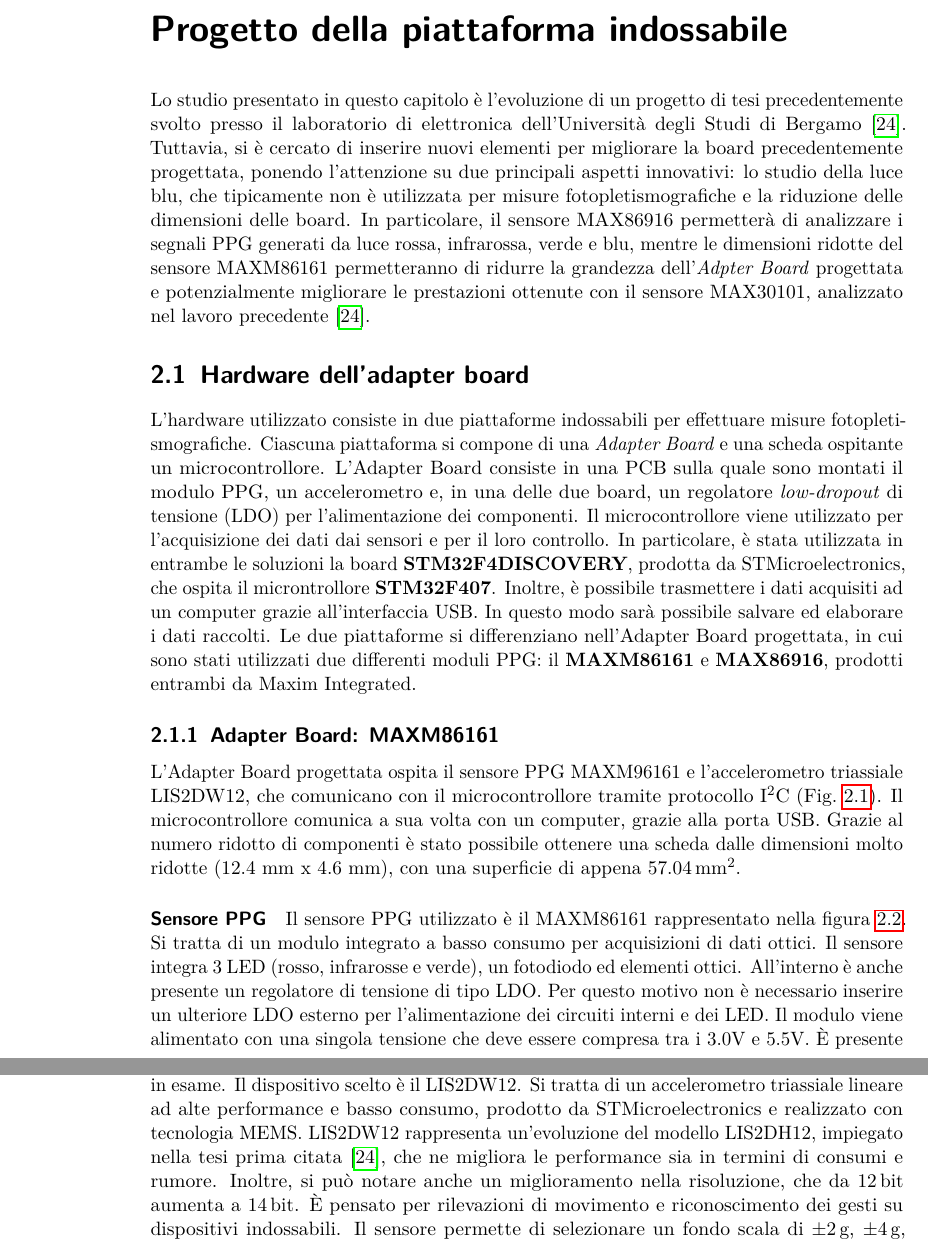
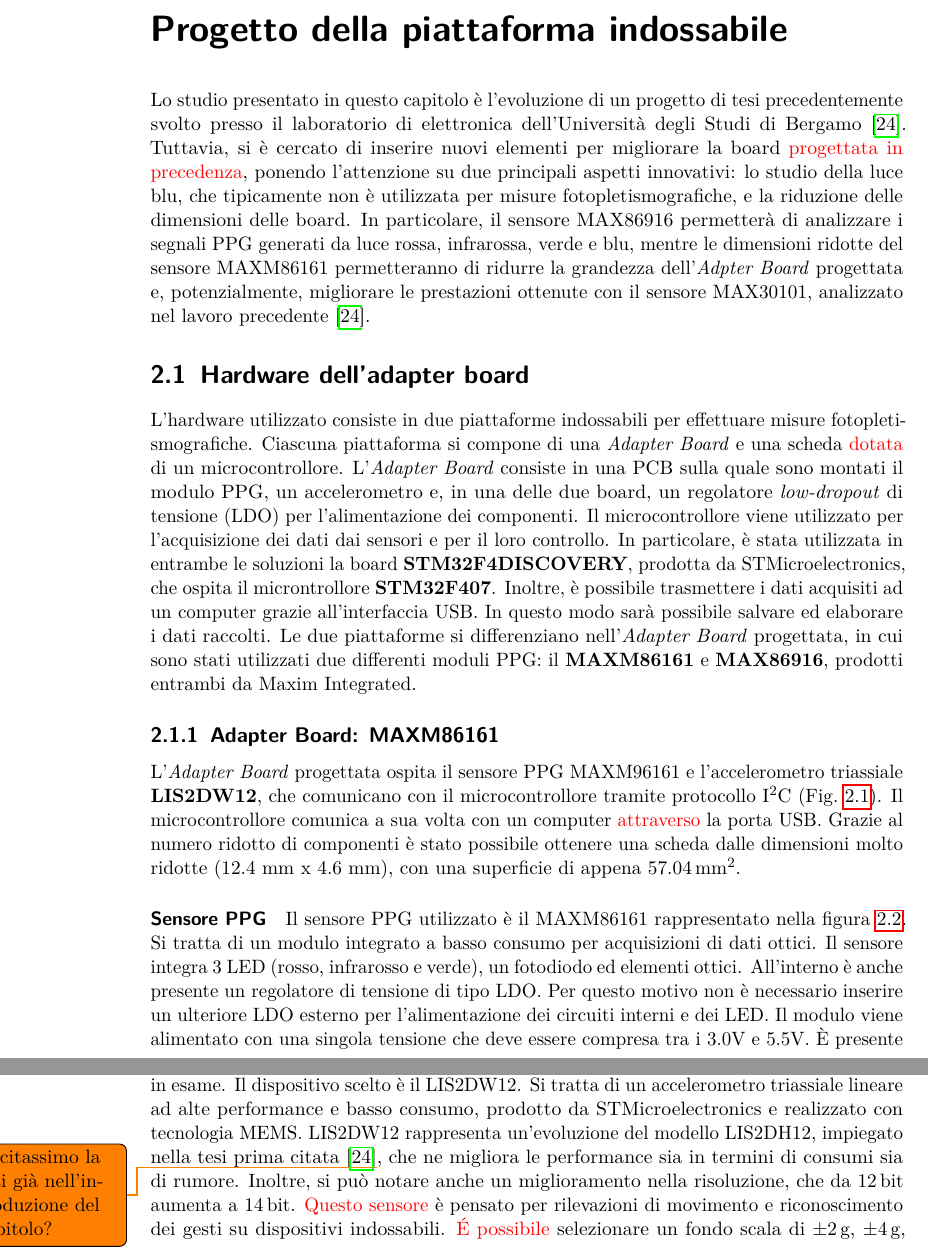
Before and after one commit to wasim-essbai/DRIVERS_PPG, a LaTeX book (Tesi/Tesi.tex, which reads Tesi/TextFiles/Progetto della piattaforma indossabile/Hardware dell’adapter board.tex): two parts of pages 23 and 24 of 63, joined at a grey line, cut so that both start at the same text. Compiled offline with pdfLaTeX.

Commit message:
revisione secondo capitolo

```diff
--- a/Tesi/Tesi.tex
+++ b/Tesi/Tesi.tex
@@ -76,7 +76,7 @@
 	\import{./TextFiles/Fotopletismografia/}{Stato dell’arte dei moduli PPG.tex}
 
 	\chapter{Progetto della piattaforma indossabile}
-	Lo studio presentato in questo capitolo è l'evoluzione di un progetto di tesi precedentemente svolto presso il laboratorio di elettronica dell’Università degli Studi di Bergamo \cite{Ingegneria2018}. Tuttavia, si è cercato di inserire nuovi elementi per migliorare la board precedentemente progettata, ponendo l'attenzione su due principali aspetti innovativi: lo studio della luce blu, che tipicamente non è utilizzata per misure fotopletismografiche e la riduzione delle dimensioni delle board. In particolare, il sensore MAX86916 permetterà di analizzare i segnali PPG generati da luce rossa, infrarossa, verde e blu, mentre le dimensioni ridotte del sensore MAXM86161 permetteranno di ridurre la grandezza dell'\textit{Adpter Board} progettata e potenzialmente migliorare le prestazioni ottenute con il sensore MAX30101, analizzato nel lavoro precedente\cite{Ingegneria2018}.
+	Lo studio presentato in questo capitolo è l'evoluzione di un progetto di tesi precedentemente svolto presso il laboratorio di elettronica dell’Università degli Studi di Bergamo \cite{Ingegneria2018}. Tuttavia, si è cercato di inserire nuovi elementi per migliorare la board \textcolor{red}{progettata in precedenza}, ponendo l'attenzione su due principali aspetti innovativi: lo studio della luce blu, che tipicamente non è utilizzata per misure fotopletismografiche, e la riduzione delle dimensioni delle board. In particolare, il sensore MAX86916 permetterà di analizzare i segnali PPG generati da luce rossa, infrarossa, verde e blu, mentre le dimensioni ridotte del sensore MAXM86161 permetteranno di ridurre la grandezza dell'\textit{Adpter Board} progettata e, potenzialmente, migliorare le prestazioni ottenute con il sensore MAX30101, analizzato nel lavoro precedente\cite{Ingegneria2018}.
 
 	\import{./TextFiles/Progetto della piattaforma indossabile/}{Hardware dell’adapter board.tex}
 	\import{./TextFiles/Progetto della piattaforma indossabile/}{Firmware.tex}
--- a/Tesi/TextFiles/Progetto della piattaforma indossabile/Hardware dell’adapter board.tex
+++ b/Tesi/TextFiles/Progetto della piattaforma indossabile/Hardware dell’adapter board.tex
@@ -1,6 +1,6 @@
 \section{Hardware dell'adapter board}\label{cap:Hardware}
-L'hardware utilizzato consiste in due piattaforme indossabili per effettuare misure fotopletismografiche. Ciascuna piattaforma si compone di una \textit{Adapter Board} e una scheda ospitante un microcontrollore. L'Adapter Board consiste in una PCB sulla quale sono montati il modulo PPG, un accelerometro e, in una delle due board, un regolatore \textit{low-dropout} di tensione (LDO) per l'alimentazione dei componenti. Il microcontrollore viene utilizzato per l'acquisizione dei dati dai sensori e per il loro controllo. In particolare, è stata utilizzata in entrambe le soluzioni la board \textbf{STM32F4DISCOVERY}, prodotta da STMicroelectronics, che ospita il microntrollore \textbf{STM32F407}. Inoltre, è possibile trasmettere i dati acquisiti ad un computer grazie all'interfaccia USB. In questo modo sarà possibile salvare ed elaborare i dati raccolti.
-Le due piattaforme si differenziano nell'Adapter Board progettata, in cui sono stati utilizzati due differenti moduli PPG: il \textbf{MAXM86161} e \textbf{MAX86916}, prodotti entrambi da Maxim Integrated.
+L'hardware utilizzato consiste in due piattaforme indossabili per effettuare misure fotopletismografiche. Ciascuna piattaforma si compone di una \textit{Adapter Board} e una scheda \textcolor{red}{dotata} di un microcontrollore. L'\textit{Adapter Board} consiste in una PCB sulla quale sono montati il modulo PPG, un accelerometro e, in una delle due board, un regolatore \textit{low-dropout} di tensione (LDO) per l'alimentazione dei componenti. Il microcontrollore viene utilizzato per l'acquisizione dei dati dai sensori e per il loro controllo. In particolare, è stata utilizzata in entrambe le soluzioni la board \textbf{STM32F4DISCOVERY}, prodotta da STMicroelectronics, che ospita il microntrollore \textbf{STM32F407}. Inoltre, è possibile trasmettere i dati acquisiti ad un computer grazie all'interfaccia USB. In questo modo sarà possibile salvare ed elaborare i dati raccolti.
+Le due piattaforme si differenziano nell'\textit{Adapter Board} progettata, in cui sono stati utilizzati due differenti moduli PPG: il \textbf{MAXM86161} e \textbf{MAX86916}, prodotti entrambi da Maxim Integrated.
 \subsection{Adapter Board: MAXM86161}
 \begin{figure}[t]
 	\centering
@@ -8,10 +8,10 @@ Le due piattaforme si differenziano nell'Adapter Board progettata, in cui sono s
 	\caption{Diagramma a bloccchi dell'Adapter Board con modulo PPG MAXM86161.}
 	\label{fig:DiagrammaBlocchiMAXM86161}
 \end{figure}
-L'Adapter Board progettata ospita il sensore PPG MAXM96161 e l'accelerometro triassiale LIS2DW12, che comunicano con il microcontrollore tramite protocollo I\ap{2}C (\Fig~\ref{fig:DiagrammaBlocchiMAXM86161}). Il microcontrollore comunica a sua volta con un computer, grazie alla porta USB. Grazie al numero ridotto di componenti è stato possibile ottenere una scheda dalle dimensioni molto ridotte (12.4 mm x 4.6 mm), con una superficie di appena \SI{57.04}{\square\milli\meter}.
+L'\textit{Adapter Board} progettata ospita il sensore PPG MAXM96161 e l'accelerometro triassiale \textbf{LIS2DW12}, che comunicano con il microcontrollore tramite protocollo I\ap{2}C (\Fig~\ref{fig:DiagrammaBlocchiMAXM86161}). Il microcontrollore comunica a sua volta con un computer \textcolor{red}{attraverso} la porta USB. Grazie al numero ridotto di componenti è stato possibile ottenere una scheda dalle dimensioni molto ridotte (12.4 mm x 4.6 mm), con una superficie di appena \SI{57.04}{\square\milli\meter}.
 
 \paragraph{Sensore PPG} Il sensore PPG utilizzato è il MAXM86161 rappresentato nella figura \ref{fig:ImmagineMAXM86161}.
-Si tratta di un modulo integrato a basso consumo per acquisizioni di dati ottici. Il sensore integra 3 LED (rosso, infrarosse e verde), un fotodiodo ed elementi ottici. All'interno è anche presente un regolatore di tensione di tipo LDO. Per questo motivo non è necessario inserire un ulteriore LDO esterno per l'alimentazione dei circuiti interni e dei LED. Il modulo viene alimentato con una singola tensione che deve essere compresa tra i 3.0V e 5.5V. \`E presente un pin di uscita (VLDO) collegato all'uscita del regolatore interno che fornisce una tensione stabile di 1.8V. Esso può essere utilizzato per alimentare eventuali dispositivi esterni. Infatti, nell'Adapter Board, questa uscita è stata utilizzata per alimentare l'accelerometro. Sia sulla linea di alimentazione del modulo (VLED) sia sull'uscita VLDO sono stati inseriti due condensatori rispettivamente di tipo 0603 e 0402 con valori di \SI{4.7}{\micro\farad} e di \SI{1}{\micro\farad} per filtrare eventuali disturbi sulle alimentazioni. La comunicazione con il microcontrollore avviene tramite i pin SDA e SCL, tipici della comunicazione I\ap{2}C. Il modulo presenta un package di tipo OLGA a 14 pin, dalle dimensioni ridotte, 2.9 mm x 4.3 mm x 1.4 mm, con un consumo tipicamente inferiore a \SI{30}{\micro\watt}.
+Si tratta di un modulo integrato a basso consumo per acquisizioni di dati ottici. Il sensore integra 3 LED (rosso, infrarosso e verde), un fotodiodo ed elementi ottici. All'interno è anche presente un regolatore di tensione di tipo LDO. Per questo motivo non è necessario inserire un ulteriore LDO esterno per l'alimentazione dei circuiti interni e dei LED. Il modulo viene alimentato con una singola tensione che deve essere compresa tra i 3.0V e 5.5V. \`E presente un pin di uscita (VLDO) collegato all'uscita del regolatore interno che fornisce una tensione stabile di 1.8V. Esso può essere utilizzato per alimentare eventuali dispositivi esterni. Infatti, nell'Adapter Board, questa uscita è stata utilizzata per alimentare l'accelerometro. Sia sulla linea di alimentazione del modulo (VLED) sia sull'uscita VLDO sono stati inseriti due condensatori rispettivamente di tipo 0603 e 0402 con valori di \SI{4.7}{\micro\farad} e di \SI{1}{\micro\farad} per filtrare eventuali disturbi sulle alimentazioni. La comunicazione con il microcontrollore avviene tramite i pin SDA e SCL, tipici della comunicazione I\ap{2}C. Il modulo presenta un package di tipo OLGA a 14 pin, dalle dimensioni ridotte, 2.9 mm x 4.3 mm x 1.4 mm, con un consumo tipicamente inferiore a \SI{30}{\micro\watt}.
 \begin{figure}[h]
 	\centering
 	\includegraphics[width=0.6\linewidth]{ImageFiles/Hardware/ImmagineMAXM86161}
@@ -41,8 +41,8 @@ Per la scelta dell'accelerometro sono stati valutati tre diversi dispositivi: \t
 	\caption{Confronto delle caratteristiche degli accelerometri.}
 	\label{tab:ConfrontoAccelerometri}
 \end{table}
-Il dispositivo scelto è il LIS2DW12. Si tratta di un accelerometro triassiale lineare ad alte performance e basso consumo, prodotto da STMicroelectronics e realizzato con tecnologia MEMS. LIS2DW12 rappresenta un'evoluzione del modello LIS2DH12, impiegato nella tesi prima citata\cite{Ingegneria2018}, che ne migliora le performance sia in termini di consumi e rumore. Inoltre, si può notare anche un miglioramento nella risoluzione, che da \SI{12}{\bit} aumenta a \SI{14}{\bit}.
-\`E pensato per rilevazioni di movimento e riconoscimento dei gesti su dispositivi indossabili. Il sensore permette di selezionare un fondo scala di $\pm$\SI{2}{\gram}, $\pm$\SI{4}{\gram}, $\pm$\SI{8}{\gram} oppure $\pm$\SI{16}{\gram}. Richiede un'alimentazione compresa tra i 1.62V e i 3.6V e la corrente assorbita è tipicamente di \SI{50}{\nano\ampere} nella modalità \textit{power-down} e di \SI{1}{\micro\ampere} in quella \textit{low-power}. Inoltre, l'accelerometro include un sensore di temperatura che permette di compensare gli effetti termici sulle misure. Per la comunicazione presenta due interfacce: I\ap{2}C e SPI. Questo sensore è stato inserito nell'Adapter Board per ottenere informazioni sui movimenti a cui è sottoposto il sensore. Attraverso degli algoritmi particolari è possibile compensare questi artefatti ottenendo dati di qualità superiore. Il sensore è realizzato in un package di tipo LGA-12 con dimensioni 2.0 mm x 2.0 mm x 0.7 mm.
+Il dispositivo scelto è il LIS2DW12. Si tratta di un accelerometro triassiale lineare ad alte performance e basso consumo, prodotto da STMicroelectronics e realizzato con tecnologia MEMS. LIS2DW12 rappresenta un'evoluzione del modello LIS2DH12, impiegato nella tesi prima citata\cite{Ingegneria2018}\todo{se citassimo la tesi già nell'introduzione del capitolo?}, che ne migliora le performance sia in termini di consumi sia di rumore. Inoltre, si può notare anche un miglioramento nella risoluzione, che da \SI{12}{\bit} aumenta a \SI{14}{\bit}.
+\textcolor{red}{Questo sensore} è pensato per rilevazioni di movimento e riconoscimento dei gesti su dispositivi indossabili. \textcolor{red}{\'E possibile} selezionare un fondo scala di $\pm$\SI{2}{\gram}, $\pm$\SI{4}{\gram}, $\pm$\SI{8}{\gram} oppure $\pm$\SI{16}{\gram}. Richiede un'alimentazione compresa tra i 1.62V e i 3.6V e la corrente assorbita è tipicamente di \SI{50}{\nano\ampere} nella modalità \textit{power-down} e di \SI{1}{\micro\ampere} in quella \textit{low-power}. Inoltre, l'accelerometro include un sensore di temperatura che permette di compensare gli effetti termici sulle misure. Per la comunicazione presenta due interfacce: I\ap{2}C e SPI. Questo sensore è stato inserito nell'\textit{Adapter Board} per ottenere informazioni sui movimenti a cui è sottoposto il \textcolor{red}{modulo PPG}. Attraverso \textcolor{red}{gli opportuni algoritmi} è possibile compensare questi artefatti ottenendo dati di qualità superiore. Il sensore è realizzato in un package di tipo LGA-12 con dimensioni 2.0 mm x 2.0 mm x 0.7 mm.
 \begin{figure}[h]
 	\centering
 	\includegraphics[width=0.3\linewidth]{ImageFiles/Hardware/ImmagineLIS2DW12}
```
Also changed, not shown: Tesi/TextFiles/Progetto della piattaforma indossabile/Firmware.tex (+1 -1 lines), Tesi/TextFiles/Progetto della piattaforma indossabile/Macchina a stati finiti.tex (+2 -2 lines), Tesi/TextFiles/Progetto della piattaforma indossabile/Hardware dell’adapter board.tex (16 more changed lines).
